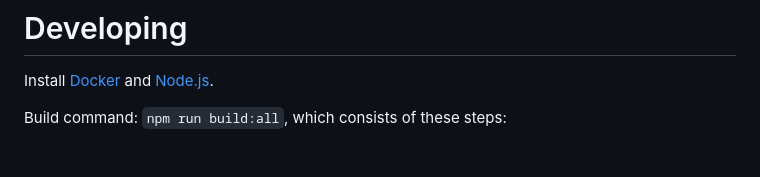
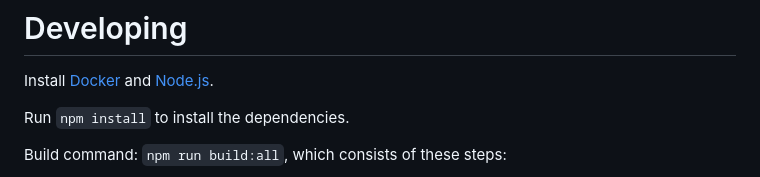
Before and after one commit to Salusoft89/planegcs, a Markdown page: README.md, the part around the change. GitHub-like rendering; blank space fills up the shorter version.

Commit message:
Update README.md
Add `npm install` instruction on developing section

```diff
--- a/README.md
+++ b/README.md
@@ -208,6 +208,8 @@ Note: when the sketch containts constraints with a flag `temporary` set to true,
 
 Install [Docker](https://docs.docker.com/get-docker/) and [Node.js](https://nodejs.org/en).
 
+Run `npm install` to install the dependencies.
+
 Build command: `npm run build:all`, which consists of these steps:
    - `npm run build:docker` - pulls/builds the docker image for building C++ files from FreeCAD
    - `npm run build:bindings` - creates a C++ binding for the FreeCAD API (partly by scanning the source code)
```
